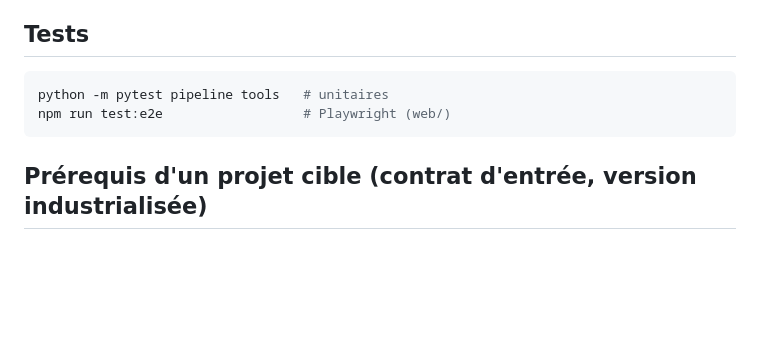
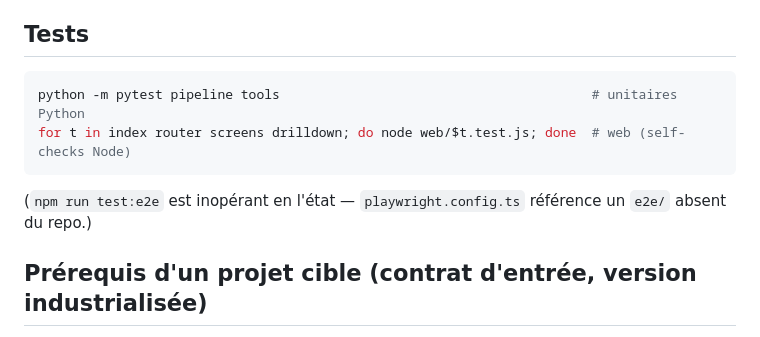
Before and after one commit to mgallet92i/open-tour, a Markdown page: README.md, the part around the change. Rendered like a GitHub page; blank space fills up the shorter version.

````diff
--- a/README.md
+++ b/README.md
@@ -28,9 +28,11 @@ CodeGraph (`npm i -g @colbymchenry/codegraph`) est un **prérequis d'exécution*
 ## Tests
 
 ```bash
-python -m pytest pipeline tools   # unitaires
-npm run test:e2e                  # Playwright (web/)
+python -m pytest pipeline tools                                        # unitaires Python
+for t in index router screens drilldown; do node web/$t.test.js; done  # web (self-checks Node)
 ```
+
+(`npm run test:e2e` est inopérant en l'état — `playwright.config.ts` référence un `e2e/` absent du repo.)
 
 ## Prérequis d'un projet cible (contrat d'entrée, version industrialisée)
 
````
Also changed, not shown: AGENTS.md (+7 -3 lines).
